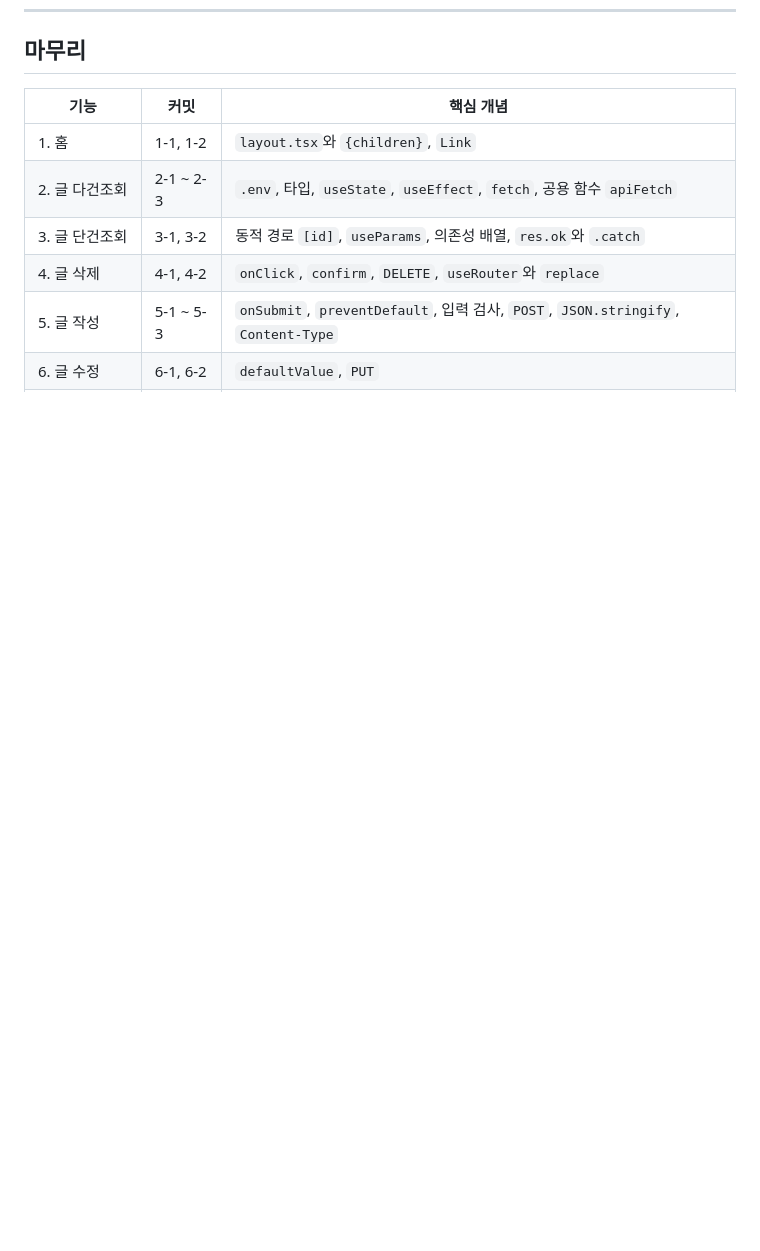
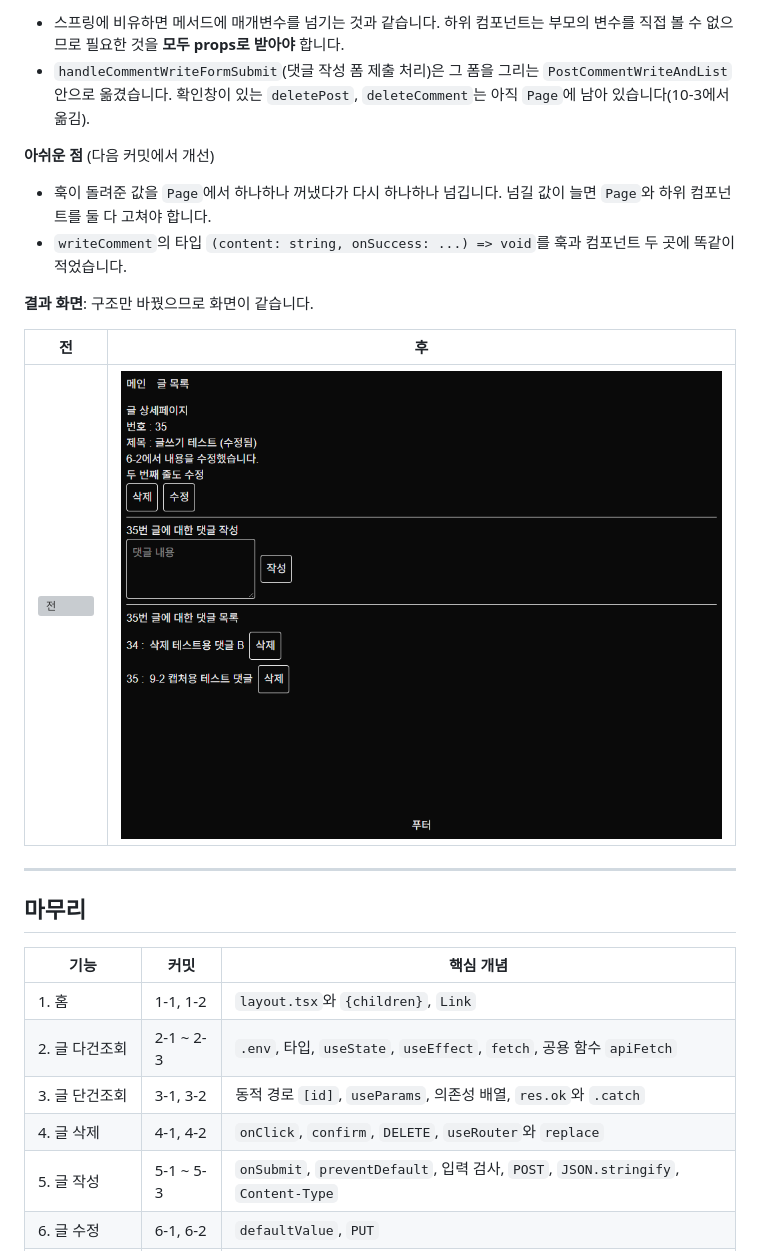
Before and after one commit to smj0617/p-14175-2, a Markdown page: README.md, the part around one of its changes. GitHub-like rendering; pictures changed too: docs/images/10-1.png (added); blank space fills up the shorter version; grey boxes are pictures that could not be loaded.

```diff
--- a/README.md
+++ b/README.md
@@ -954,3 +1004,19 @@ apiFetch(`/api/v1/posts/${postId}/comments`, {
+- 스프링에 비유하면 메서드에 매개변수를 넘기는 것과 같습니다. 하위 컴포넌트는 부모의 변수를 직접 볼 수 없으므로 필요한 것을 **모두 props로 받아야** 합니다.
+- `handleCommentWriteFormSubmit`(댓글 작성 폼 제출 처리)은 그 폼을 그리는 `PostCommentWriteAndList` 안으로 옮겼습니다. 확인창이 있는 `deletePost`, `deleteComment`는 아직 `Page`에 남아 있습니다(10-3에서 옮김).
+
+**아쉬운 점** (다음 커밋에서 개선)
+
+- 훅이 돌려준 값을 `Page`에서 하나하나 꺼냈다가 다시 하나하나 넘깁니다. 넘길 값이 늘면 `Page`와 하위 컴포넌트를 둘 다 고쳐야 합니다.
+- `writeComment`의 타입 `(content: string, onSuccess: ...) => void`를 훅과 컴포넌트 두 곳에 똑같이 적었습니다.
+
+**결과 화면**: 구조만 바꿨으므로 화면이 같습니다.
+
+| 전 | 후 |
+|---|---|
+| ![전](docs/images/9-2.png) | ![후](docs/images/10-1.png) |
+
+---
+
 ## 마무리
 
 | 기능 | 커밋 | 핵심 개념 |
```
Also changed, not shown: other parts of README.md (+50 -0 lines), 1 other file.
